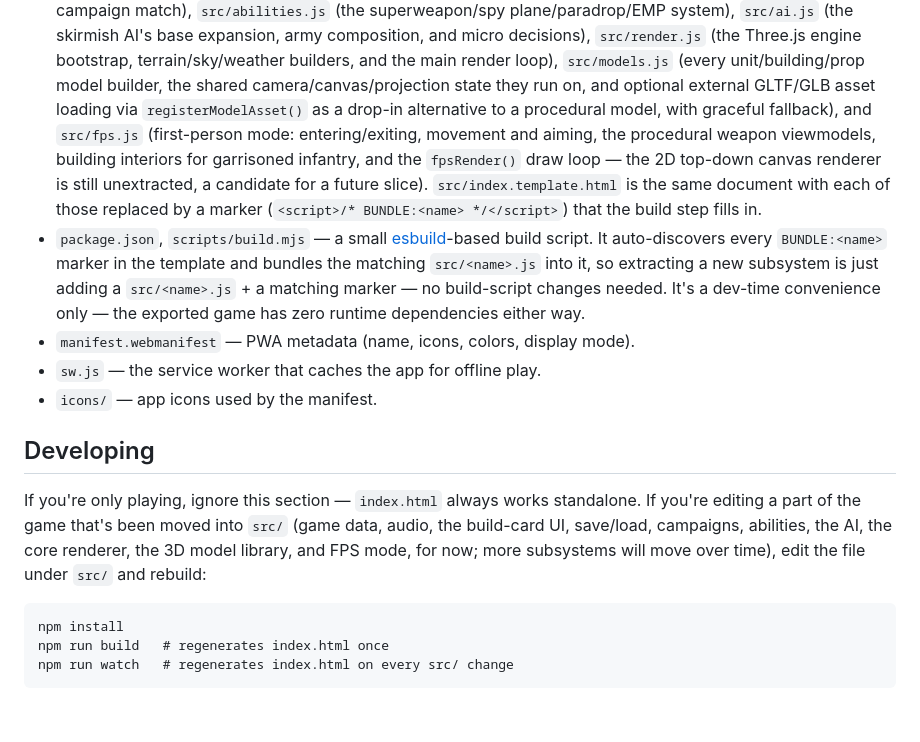
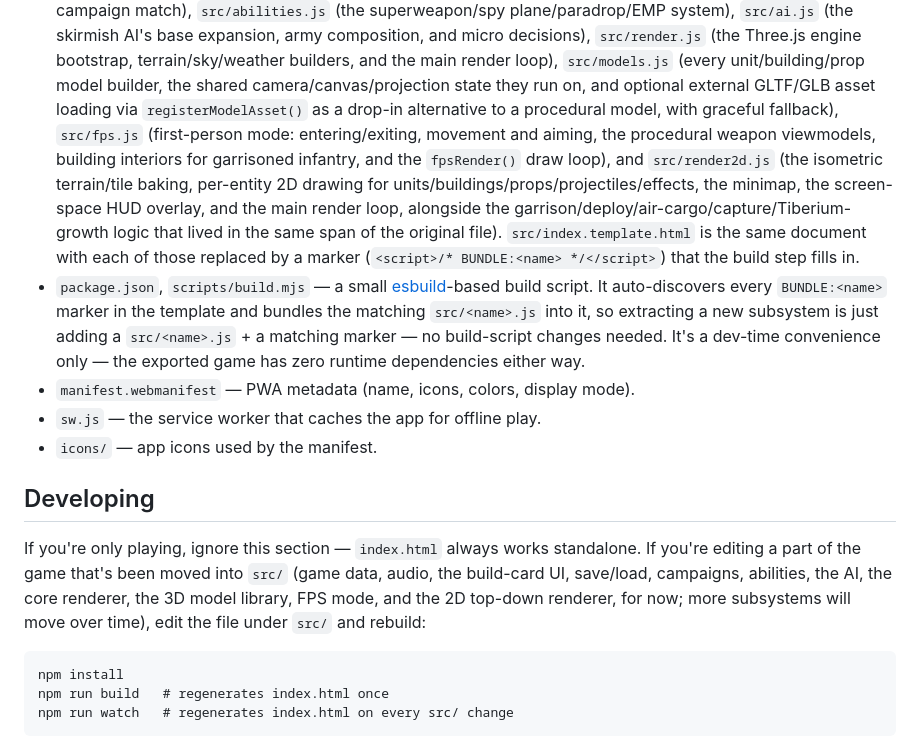
Before and after one commit to Greg-E-Bean/Iron-Frontier-RTS, a Markdown page: README.md, the part around the change. GitHub-like rendering; blank space fills up the shorter version.

Commit message:
Update README for the render2d module
Co-Authored-By: Claude Sonnet 5 <noreply@anthropic.com>
Claude-Session: https://claude.ai/code/session_01BptFKCuKUF8L3rrWPgxZhm

````diff
--- a/README.md
+++ b/README.md
@@ -54,11 +54,14 @@ Once installed it opens in its own window, gets its own icon, and keeps working
   builder, the shared camera/canvas/projection state they run on, and
   optional external GLTF/GLB asset loading via `registerModelAsset()` as
   a drop-in alternative to a procedural model, with graceful fallback),
-  and `src/fps.js` (first-person mode: entering/exiting, movement and
+  `src/fps.js` (first-person mode: entering/exiting, movement and
   aiming, the procedural weapon viewmodels, building interiors for
-  garrisoned infantry, and the `fpsRender()` draw loop — the 2D top-down
-  canvas renderer is still unextracted, a candidate for a future slice).
-  `src/index.template.html` is the
+  garrisoned infantry, and the `fpsRender()` draw loop), and
+  `src/render2d.js` (the isometric terrain/tile baking, per-entity 2D
+  drawing for units/buildings/props/projectiles/effects, the minimap,
+  the screen-space HUD overlay, and the main render loop, alongside the
+  garrison/deploy/air-cargo/capture/Tiberium-growth logic that lived in
+  the same span of the original file). `src/index.template.html` is the
   same document with
   each of those replaced by a marker (`<script>/* BUNDLE:<name> */</script>`) that the
   build step fills in.
@@ -76,7 +79,7 @@ Once installed it opens in its own window, gets its own icon, and keeps working
 
 If you're only playing, ignore this section — `index.html` always works
 standalone. If you're editing a part of the game that's been moved into
-`src/` (game data, audio, the build-card UI, save/load, campaigns, abilities, the AI, the core renderer, the 3D model library, and FPS mode, for now; more subsystems will move over time), edit the file
+`src/` (game data, audio, the build-card UI, save/load, campaigns, abilities, the AI, the core renderer, the 3D model library, FPS mode, and the 2D top-down renderer, for now; more subsystems will move over time), edit the file
 under `src/` and rebuild:
 
 ```
````
